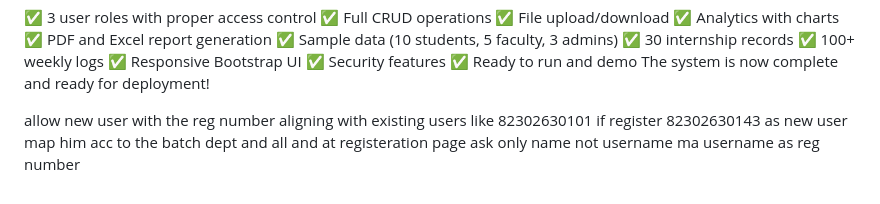
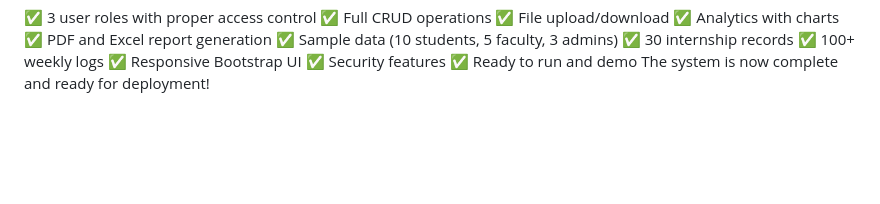
Before and after one commit to rakesh-s-omen/SmartIntern, a Markdown page: readme.md, the part around the change. Drawn GitHub-style; blank space fills up the shorter version.

```diff
--- a/readme.md
+++ b/readme.md
@@ -362,5 +362,3 @@ This is a complete, production-ready system with:
 ✅ Security features
 ✅ Ready to run and demo
 The system is now complete and ready for deployment!
-
-allow new user with the reg number aligning with existing users like 82302630101 if register 82302630143 as new user map him acc to the batch dept and all and at registeration page ask only name not username ma username as reg number
```
